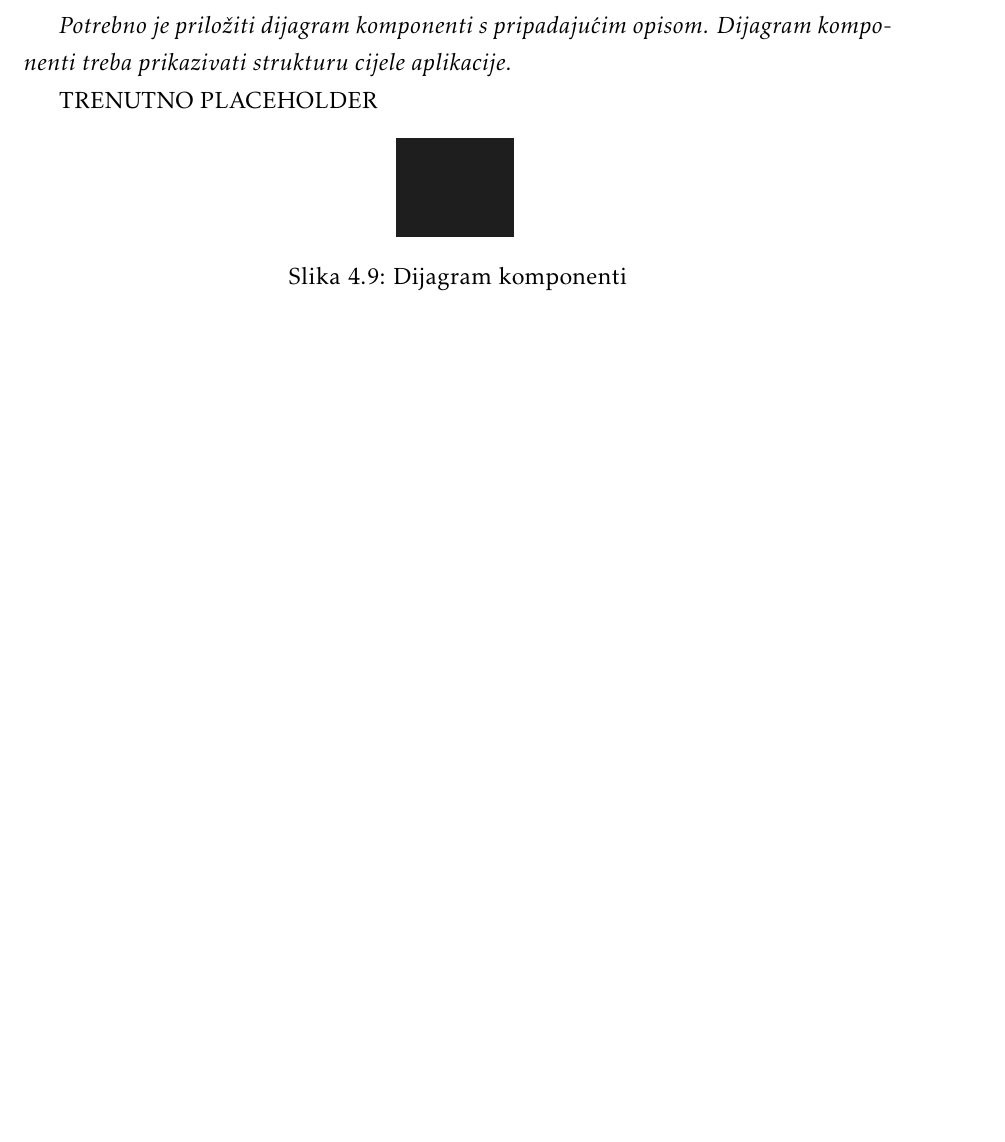
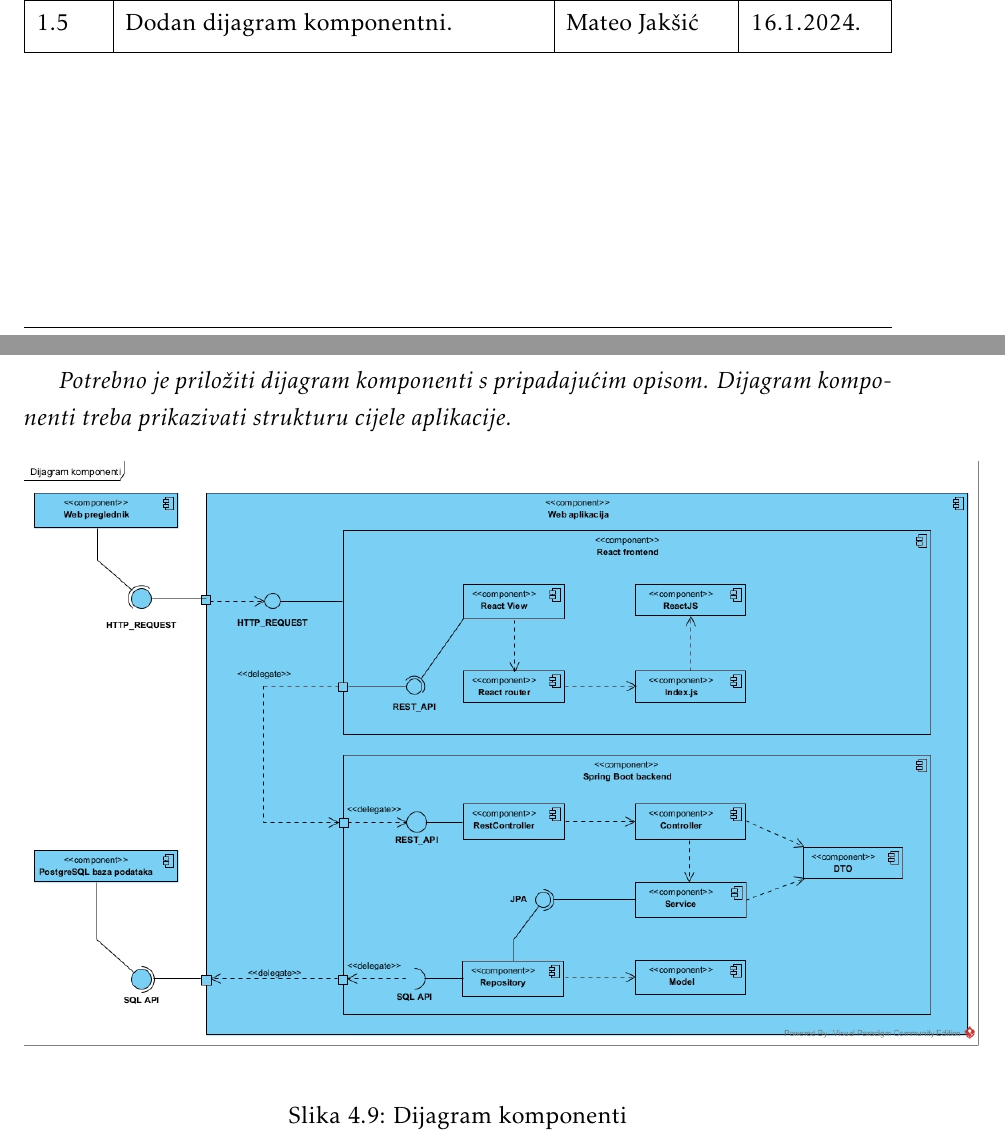
Before and after one commit to franFodor/CestaFix, a LaTeX document (dokumentacija/PROGI_ProjektnaDokumentacija.tex, which reads dokumentacija/Arhitektura.tex, dokumentacija/Dnevnik_promjena_dokumentacije.tex): part of page 45 of 63 before the commit and two parts of pages 5 and 45 of 63 after it, the two joined at a grey line, cut at the place of the change, the shorter picture padded with empty space. Compiled offline with pdfLaTeX.

Commit message:
Dodan dijagram komponenti

```diff
--- a/dokumentacija/Arhitektura.tex
+++ b/dokumentacija/Arhitektura.tex
@@ -297,10 +297,8 @@ TRENUTNO PLACEHOLDER
 
 \textit{Potrebno je priložiti dijagram komponenti s pripadajućim opisom. Dijagram komponenti treba prikazivati strukturu cijele aplikacije.}
 
-TRENUTNO PLACEHOLDER
-
 \begin{figure}[H]
-	\includegraphics[scale=0.60]{slike/DK.jpg} %veličina slike u odnosu na originalnu datoteku i pozicija slike
+	\includegraphics[scale=0.40]{slike/DK.jpg} %veličina slike u odnosu na originalnu datoteku i pozicija slike
 	\centering
 	\caption{Dijagram komponenti}
 	\label{fig:DijagramKomponenti}
--- a/dokumentacija/Dnevnik_promjena_dokumentacije.tex
+++ b/dokumentacija/Dnevnik_promjena_dokumentacije.tex
@@ -32,5 +32,6 @@
 	1.2           & Prepravljanje baze podataka.                                                                                              & Mateo Jakšić    & 1.1.2024.      \\[3pt] \hline
 	1.3           & Prepravljanje baze podataka i dijagrama razreda.                                                                          & Mateo Jakšić    & 8.1.2024.      \\[3pt] \hline
 	1.4           & Prepravljeni opisi baze podataka i dijagrama razreda.                                                                     & Mateo Jakšić    & 13.1.2024.     \\[3pt] \hline
+	1.5           & Dodan dijagram komponentni.                                                                                               & Mateo Jakšić    & 16.1.2024.     \\[3pt] \hline
 
 \end{longtblr}
```
Also changed, not shown: dokumentacija/PROGI_ProjektnaDokumentacija.pdf, dokumentacija/slike/DK.jpg, 1 other file.
